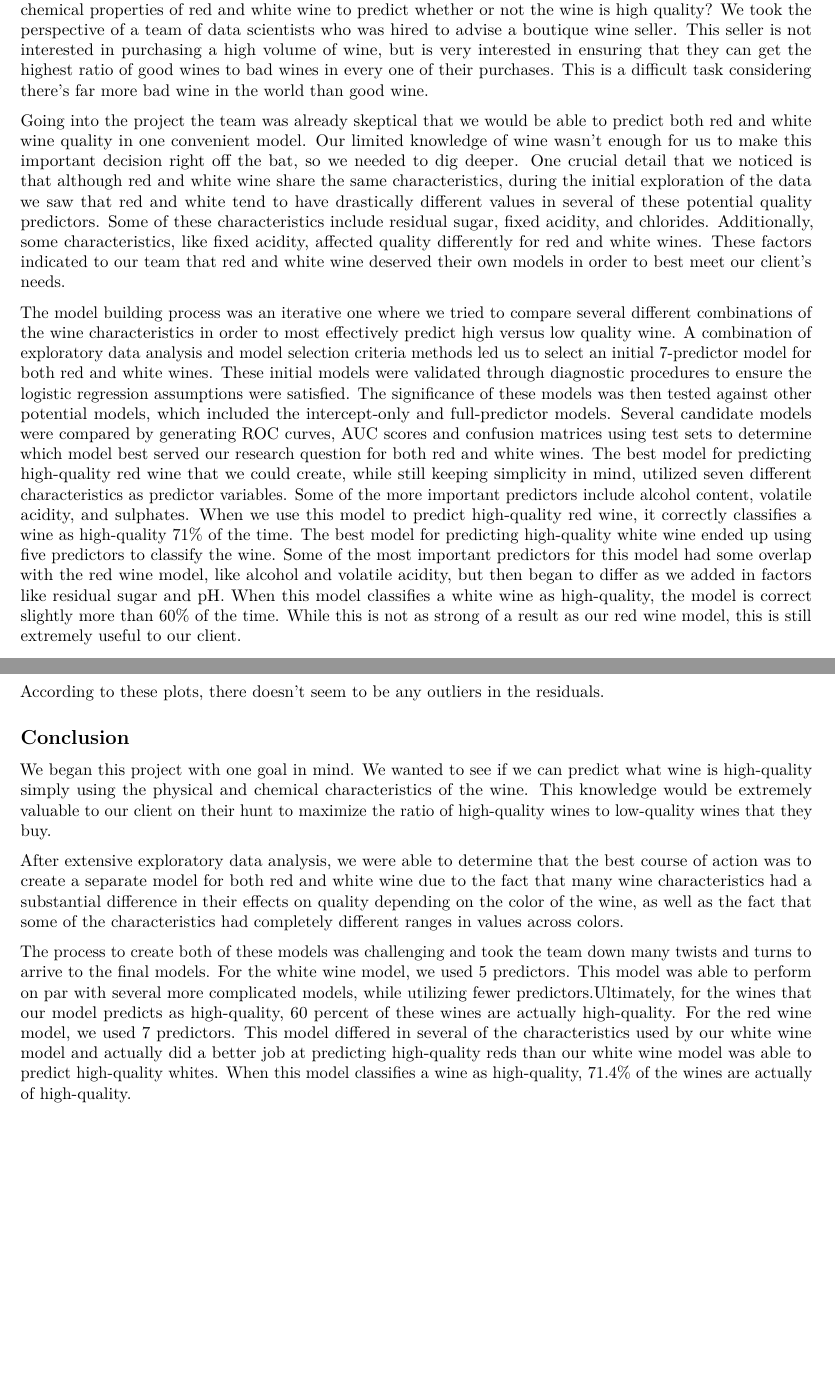
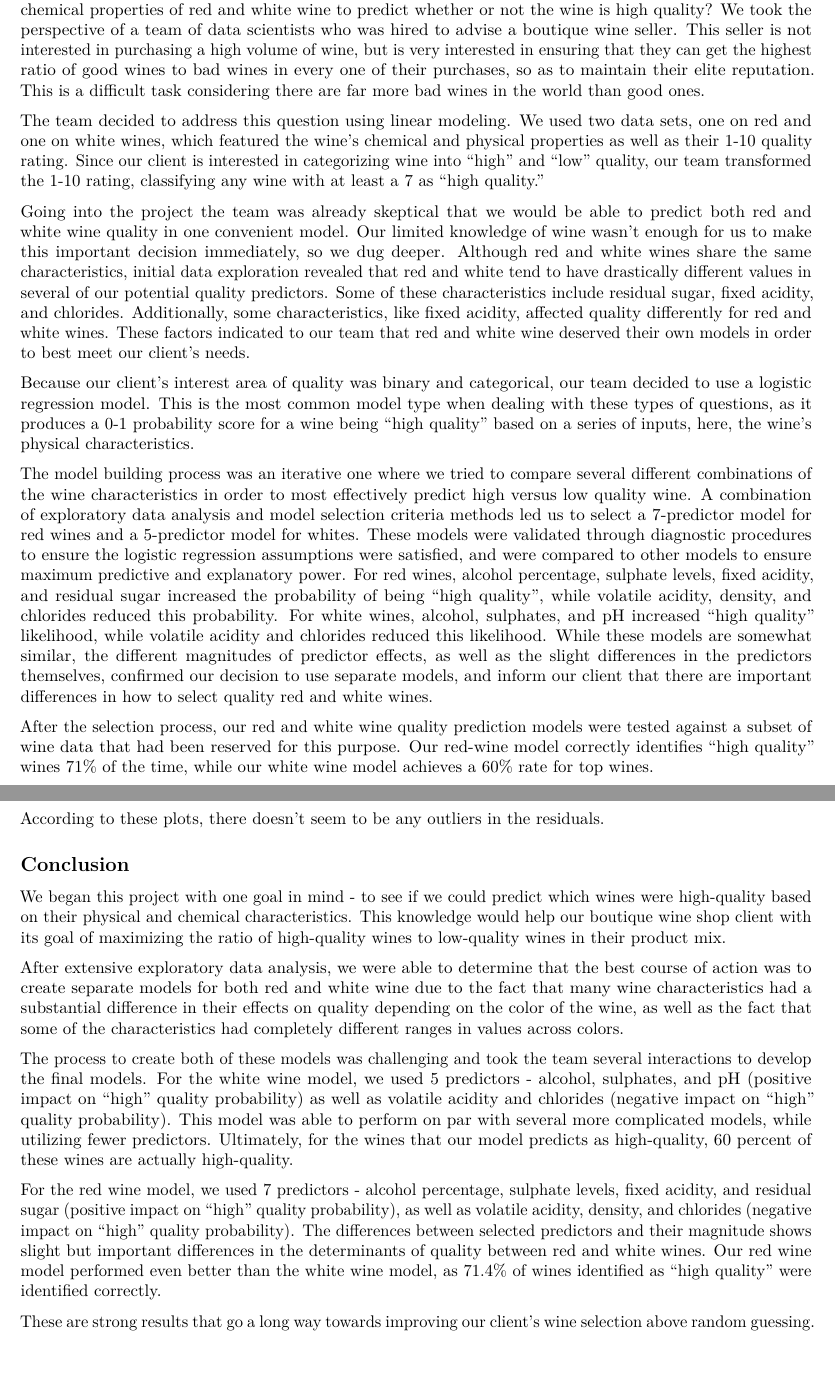
Before and after one commit to tgulerUVA/STAT-6021_project2, an R Markdown document (roughdraft_DS6021_Project_2_Fullv2.Rmd): two parts of pages 1 and 22 of 22 before the commit and two parts of pages 1 and 23 of 24 after it, joined at a grey line, cut so that both start at the same text, the shorter picture padded with empty space. Rendered offline with R 4.5, knitr and Pandoc, then LaTeX, with nearby package versions; some code elsewhere in the file could not run offline.

Commit message:
changes to exec summary and conclusion timur

```diff
--- a/roughdraft_DS6021_Project_2_Fullv2.Rmd
+++ b/roughdraft_DS6021_Project_2_Fullv2.Rmd
@@ -18,12 +18,14 @@ library(ROCR)
 
 ## Executive Summary
 
-Our team began this project by trying to answer a single question. Is it possible to use the physical and chemical properties of red and white wine to predict whether or not the wine is high quality? We took the perspective of a team of data scientists who was hired to advise a boutique wine seller. This seller is not interested in purchasing a high volume of wine, but is very interested in ensuring that they can get the highest ratio of good wines to bad wines in every one of their purchases. This is a difficult task considering there’s far more bad wine in the world than good wine.
+Our team began this project by trying to answer a single question - is it possible to use the physical and chemical properties of red and white wine to predict whether or not the wine is high quality? We took the perspective of a team of data scientists who was hired to advise a boutique wine seller. This seller is not interested in purchasing a high volume of wine, but is very interested in ensuring that they can get the highest ratio of good wines to bad wines in every one of their purchases, so as to maintain their elite reputation. This is a difficult task considering there are far more bad wines in the world than good ones.
 
-Going into the project the team was already skeptical that we would be able to predict both red and white wine quality in one convenient model. Our limited knowledge of wine wasn’t enough for us to make this important decision right off the bat, so we needed to dig deeper. One crucial detail that we noticed is that although red and white wine share the same characteristics, during the initial exploration of the data we saw that red and white tend to have drastically different values in several of these potential quality predictors. Some of these characteristics include residual sugar, fixed acidity, and chlorides. Additionally, some characteristics, like fixed acidity, affected quality differently for red and white wines. These factors indicated to our team that red and white wine deserved their own models in order to best meet our client’s needs.
+The team decided to address this question using linear modeling. We used two data sets, one on red and one on white wines, which featured the wine’s chemical and physical properties as well as their 1-10 quality rating. Since our client is interested in categorizing wine into “high” and “low” quality, our team transformed the 1-10 rating, classifying any wine with at least a 7 as “high quality.”
 
-The model building process was an iterative one where we tried to compare several different combinations of the wine characteristics in order to most effectively predict high versus low quality wine. A combination of exploratory data analysis and model selection criteria methods led us to select an initial 7-predictor model for both red and white wines. These initial models were validated through diagnostic procedures to ensure the logistic regression assumptions were satisfied. The significance of these models was then tested against other potential models, which included the intercept-only and full-predictor models. Several candidate models were compared by generating ROC curves, AUC scores and confusion matrices using test sets to determine which model best served our research question for both red and white wines. The best model for predicting high-quality red wine that we could create, while still keeping simplicity in mind, utilized seven different characteristics as predictor variables. Some of the more important predictors include alcohol content, volatile acidity, and sulphates. When we use this model to predict high-quality red wine, it correctly classifies a wine as high-quality 71% of the time. The best model for predicting high-quality white wine ended up using five predictors to classify the wine. Some of the most important predictors for this model had some overlap with the red wine model, like alcohol and volatile acidity, but then began to differ as we added in factors like residual sugar and pH. When this model classifies a white wine as high-quality, the model is correct slightly more than 60% of the time. While this is not as strong of a result as our red wine model, this is still extremely useful to our client.
+Going into the project the team was already skeptical that we would be able to predict both red and white wine quality in one convenient model. Our limited knowledge of wine wasn’t enough for us to make this important decision immediately, so we dug deeper. Although red and white wines share the same characteristics, initial data exploration revealed that red and white tend to have drastically different values in several of our potential quality predictors. Some of these characteristics include residual sugar, fixed acidity, and chlorides. Additionally, some characteristics, like fixed acidity, affected quality differently for red and white wines. These factors indicated to our team that red and white wine deserved their own models in order to best meet our client’s needs.
 
-While our models don’t predict high quality wines perfectly, it is an incredible supplement to human judgement alone. We recommend that our client use our model in conjunction with their years of experience with wine. We believe that marrying these two sources of information will lead to a much higher proportion of high-quality wines in stock, which in turn will lead to happy, loyal customers and less money wasted on low-quality wines.
+Because our client’s interest area of quality was binary and categorical, our team decided to use a logistic regression model. This is the most common model type when dealing with these types of questions, as it produces a 0-1 probability score for a wine being “high quality” based on a series of inputs, here, the wine’s physical characteristics.
 
-In the future, our team would love to add more characteristics to our wine datasets that aren’t limited to the wine’s physical and chemical properties. These new predictive variables could include what region the wine comes from, what season it was produced in, and age of the wine. The model that we built isn’t only useful to our current client. This information could be informative for a wine producer to see if there are ways they can tweak the wine’s characteristics in order to engineer a higher-quality wine.
+The model building process was an iterative one where we tried to compare several different combinations of the wine characteristics in order to most effectively predict high versus low quality wine. A combination of exploratory data analysis and model selection criteria methods led us to select a 7-predictor model for red wines and a 5-predictor model for whites. These models were validated through diagnostic procedures to ensure the logistic regression assumptions were satisfied, and were compared to other models to ensure maximum predictive and explanatory power. For red wines, alcohol percentage, sulphate levels, fixed acidity, and residual sugar increased the probability of being “high quality”, while volatile acidity, density, and chlorides reduced this probability.  For white wines, alcohol, sulphates, and pH increased “high quality” likelihood, while volatile acidity and chlorides reduced this likelihood. While these models are somewhat similar, the different magnitudes of predictor effects, as well as the slight differences in the predictors themselves, confirmed our decision to use separate models, and inform our client that there are important differences in how to select quality red and white wines.
+
+After the selection process, our red and white wine quality prediction models were tested against a subset of wine data that had been reserved for this purpose. Our red-wine model correctly identifies “high quality” wines 71% of the time, while our white wine model achieves a 60% rate for top wines.
@@ -676,10 +682,12 @@ According to these plots, there doesn't seem to be any outliers in the residuals
 
 ## Conclusion
 
-We began this project with one goal in mind. We wanted to see if we can predict what wine is high-quality simply using the physical and chemical characteristics of the wine. This knowledge would be extremely valuable to our client on their hunt to maximize the ratio of high-quality wines to low-quality wines that they buy.
+We began this project with one goal in mind - to see if we could predict which wines were high-quality based on their physical and chemical characteristics. This knowledge would help our boutique wine shop client with its goal of maximizing the ratio of high-quality wines to low-quality wines in their product mix.
 
-After extensive exploratory data analysis, we were able to determine that the best course of action was to create a separate model for both red and white wine due to the fact that many wine characteristics had a substantial difference in their effects on quality depending on the color of the wine, as well as the fact that some of the characteristics had completely different ranges in values across colors.
+After extensive exploratory data analysis, we were able to determine that the best course of action was to create separate models for both red and white wine due to the fact that many wine characteristics had a substantial difference in their effects on quality depending on the color of the wine, as well as the fact that some of the characteristics had completely different ranges in values across colors.
 
-The process to create both of these models was challenging and took the team down many twists and turns to arrive to the final models. For the white wine model, we used 5 predictors. This model was able to perform on par with several more complicated models, while utilizing fewer predictors.Ultimately, for the wines that our model predicts as high-quality, 60 percent of these wines are actually high-quality. For the red wine model, we used 7 predictors. This model differed in several of the characteristics used by our white wine model and actually did a better job at predicting high-quality reds than our white wine model was able to predict high-quality whites. When this model classifies a wine as high-quality, 71.4% of the wines are actually of high-quality.
+The process to create both of these models was challenging and took the team several interactions to develop the final models. For the white wine model, we used 5 predictors - alcohol, sulphates, and pH (positive impact on “high” quality probability) as well as volatile acidity and chlorides (negative impact on “high” quality probability). This model was able to perform on par with several more complicated models, while utilizing fewer predictors. Ultimately, for the wines that our model predicts as high-quality, 60 percent of these wines are actually high-quality.
 
-While this is not entirely perfect in their ability to predict, these models could act as an incredible supplement to our client's already stellar knowledge of wine. At the very least, this is a powerful sanity check. At its very best, this model can alleviate much of the stress on human judgement and ultimately lead to cost savings on low-quality wine and substantially happier customers.
+For the red wine model, we used 7 predictors - alcohol percentage, sulphate levels, fixed acidity, and residual sugar (positive impact on “high” quality probability), as well as volatile acidity, density, and chlorides (negative impact on “high” quality probability). The differences between selected predictors and their magnitude shows slight but important differences in the determinants of quality between red and white wines. Our red wine model performed even better than the white wine model, as 71.4% of wines identified as “high quality” were identified correctly.
+
+These are strong results that go a long way towards improving our client’s wine selection above random guessing. It makes sense that they are not perfect in their ability to identify high quality wines, as physical characteristics can go only so far in explaining wine quality, and two wines with the same physical characteristics can have differing levels of quality. We see these models as an important supplement to our client's already stellar knowledge of wine. At the very least, they are a powerful sanity check. At their very best, these models can alleviate much of the stress on human judgement and ultimately lead to cost savings on low-quality wine and substantially happier customers.
```
Also changed, not shown: project_02_model_building_files/figure-latex/unnamed-chunk-6-1.pdf (added), project_02_model_building_files/figure-latex/unnamed-chunk-7-1.pdf (added), roughdraft_DS6021_Project_2_Fullv2.Rmd (4 more changed lines), 1 other file.
